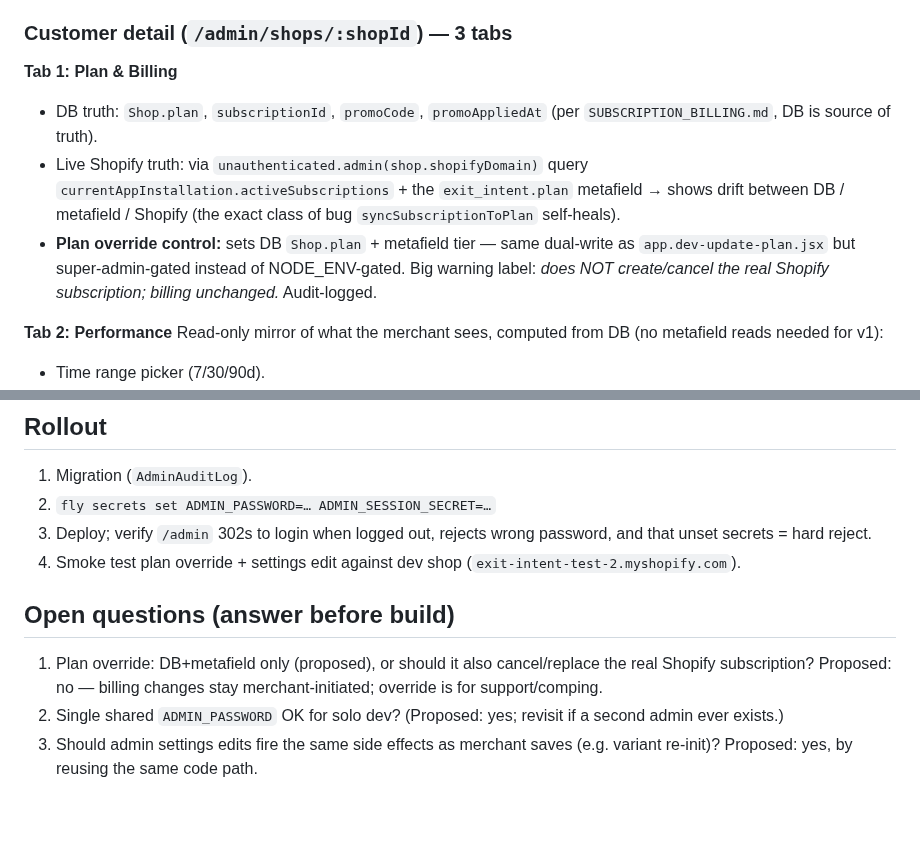
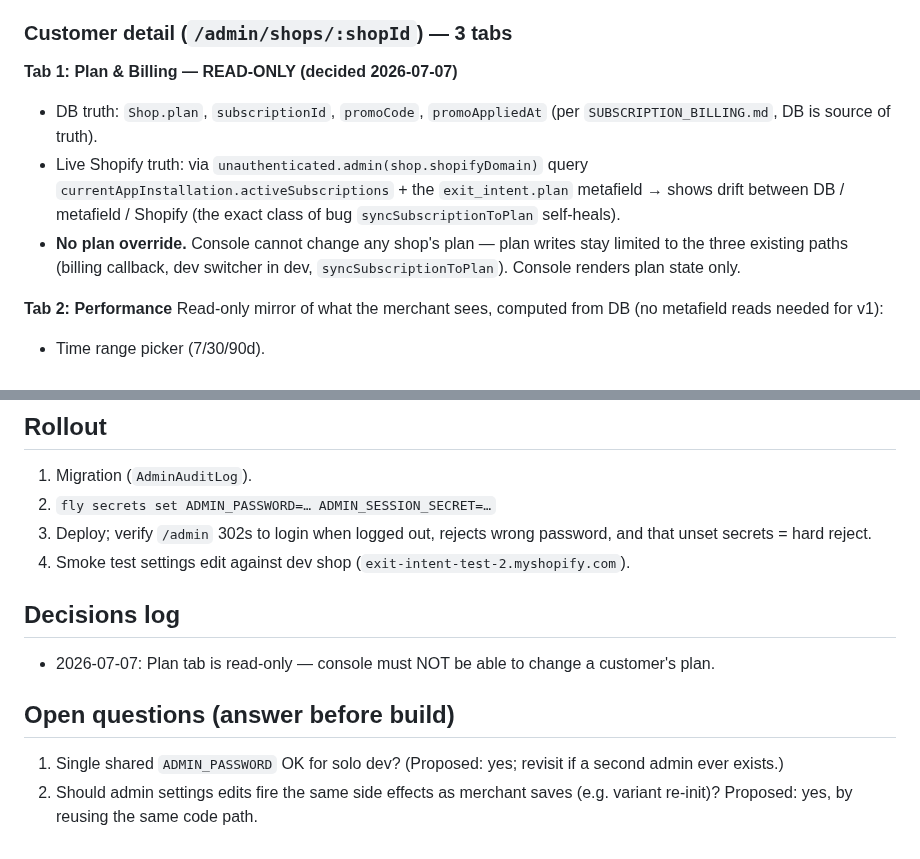
Before and after one commit to tjmajewski/exit-intent-offer-v2, a Markdown page: SUPER_ADMIN_CONSOLE_SPEC.md, 2 parts joined by grey strips. Drawn GitHub-style; blank space fills up the shorter version.

```diff
--- a/SUPER_ADMIN_CONSOLE_SPEC.md
+++ b/SUPER_ADMIN_CONSOLE_SPEC.md
@@ -64,10 +64,10 @@ One `db.shop.findMany` + count aggregates:
 
 ### Customer detail (`/admin/shops/:shopId`) — 3 tabs
 
-**Tab 1: Plan & Billing**
+**Tab 1: Plan & Billing — READ-ONLY (decided 2026-07-07)**
 - DB truth: `Shop.plan`, `subscriptionId`, `promoCode`, `promoAppliedAt` (per `SUBSCRIPTION_BILLING.md`, DB is source of truth).
 - Live Shopify truth: via `unauthenticated.admin(shop.shopifyDomain)` query `currentAppInstallation.activeSubscriptions` + the `exit_intent.plan` metafield → shows drift between DB / metafield / Shopify (the exact class of bug `syncSubscriptionToPlan` self-heals).
-- **Plan override control:** sets DB `Shop.plan` + metafield tier — same dual-write as `app.dev-update-plan.jsx` but super-admin-gated instead of NODE_ENV-gated. Big warning label: *does NOT create/cancel the real Shopify subscription; billing unchanged.* Audit-logged.
+- **No plan override.** Console cannot change any shop's plan — plan writes stay limited to the three existing paths (billing callback, dev switcher in dev, `syncSubscriptionToPlan`). Console renders plan state only.
 
 **Tab 2: Performance**
 Read-only mirror of what the merchant sees, computed from DB (no metafield reads needed for v1):
@@ -121,9 +121,11 @@ Merchant-facing surface area touched: only the settings-write extraction. Storef
 1. Migration (`AdminAuditLog`).
 2. `fly secrets set ADMIN_PASSWORD=… ADMIN_SESSION_SECRET=…`
 3. Deploy; verify `/admin` 302s to login when logged out, rejects wrong password, and that unset secrets = hard reject.
-4. Smoke test plan override + settings edit against dev shop (`exit-intent-test-2.myshopify.com`).
+4. Smoke test settings edit against dev shop (`exit-intent-test-2.myshopify.com`).
+
+## Decisions log
+- 2026-07-07: Plan tab is read-only — console must NOT be able to change a customer's plan.
 
 ## Open questions (answer before build)
-1. Plan override: DB+metafield only (proposed), or should it also cancel/replace the real Shopify subscription? Proposed: no — billing changes stay merchant-initiated; override is for support/comping.
-2. Single shared `ADMIN_PASSWORD` OK for solo dev? (Proposed: yes; revisit if a second admin ever exists.)
-3. Should admin settings edits fire the same side effects as merchant saves (e.g. variant re-init)? Proposed: yes, by reusing the same code path.
+1. Single shared `ADMIN_PASSWORD` OK for solo dev? (Proposed: yes; revisit if a second admin ever exists.)
+2. Should admin settings edits fire the same side effects as merchant saves (e.g. variant re-init)? Proposed: yes, by reusing the same code path.
```
Also changed, not shown: ADMIN_AI_GLOBAL_DASHBOARD_SPEC.md (+18 -3 lines).
